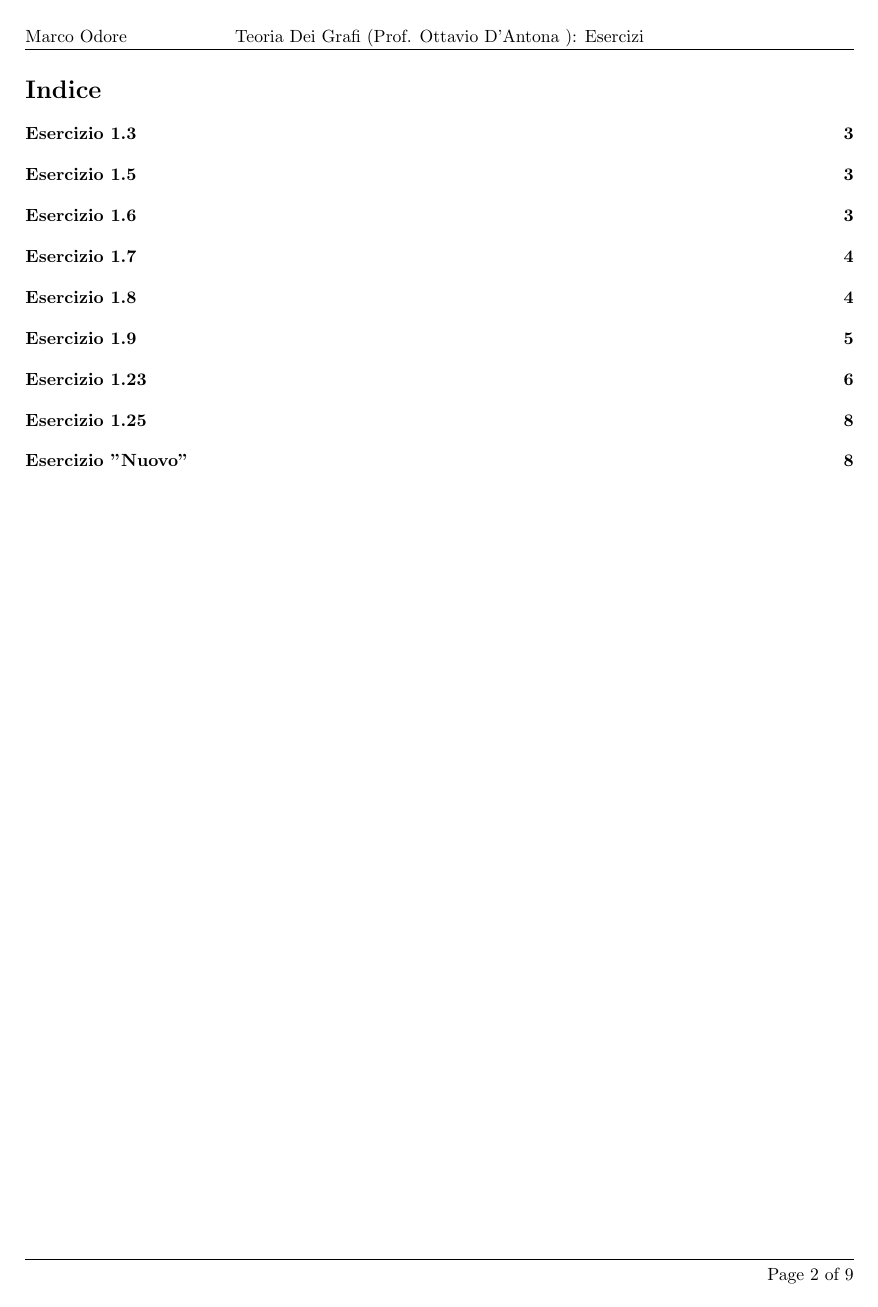
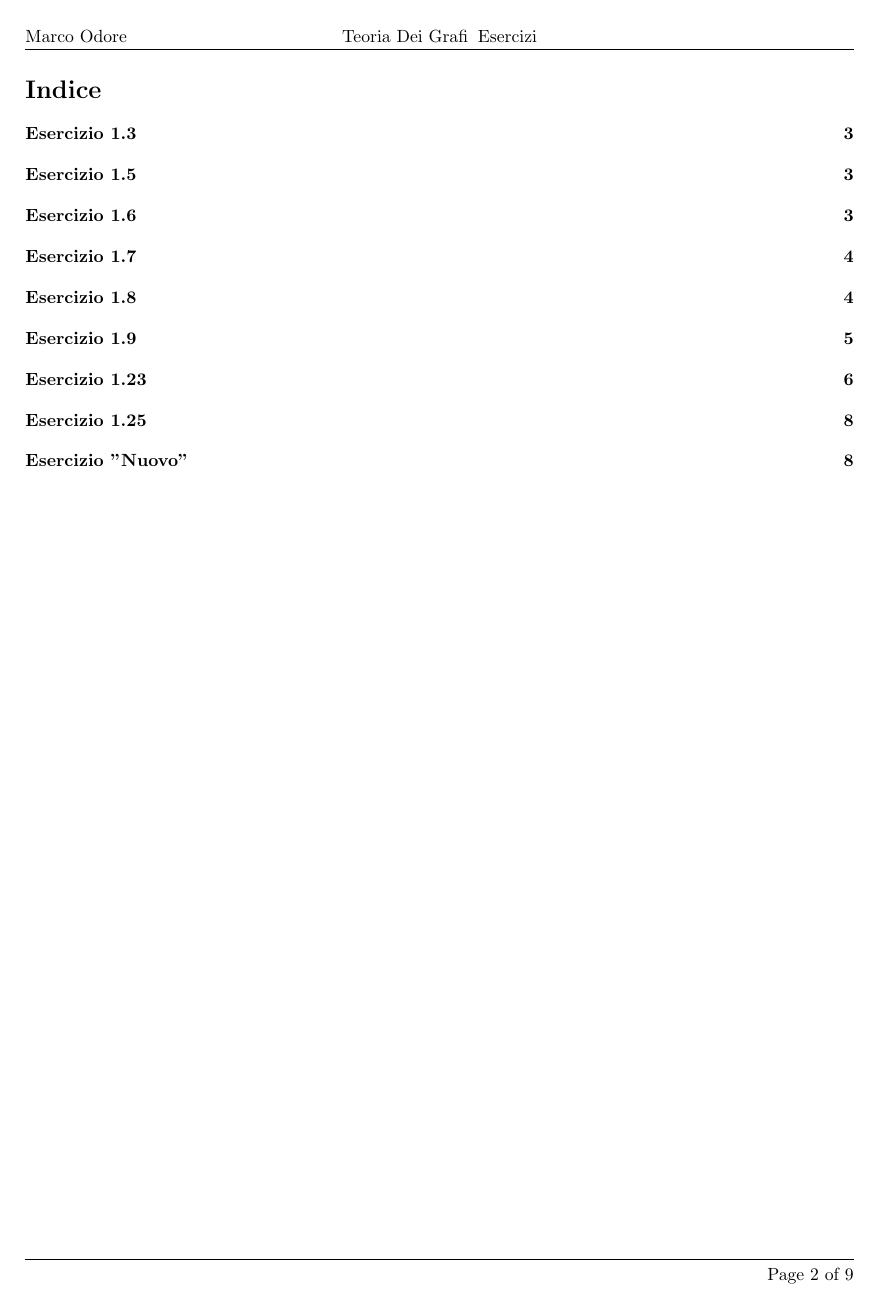
Before and after one commit to AikawaKai/Esercizi_Teoria_dei_Grafi, a LaTeX document (esercizi.tex): page 2 of 9. Compiled offline with pdfLaTeX.

Commit message:
added last updates on the first exercises

```diff
--- a/esercizi.tex
+++ b/esercizi.tex
@@ -49,7 +49,7 @@
 % Set up the header and footer
 \pagestyle{fancy}
 \lhead{\hmwkAuthorName} % Top left header
-\chead{\hmwkClass\ (\hmwkClassInstructor\ \hmwkClassTime): \hmwkTitle} % Top center header
+\chead{\hmwkClass\: \hmwkTitle} % Top center header
 \rhead{\firstxmark} % Top right header
 \lfoot{\lastxmark} % Bottom left footer
 \cfoot{} % Bottom center footer
```
Also changed, not shown: esercizi.pdf.
